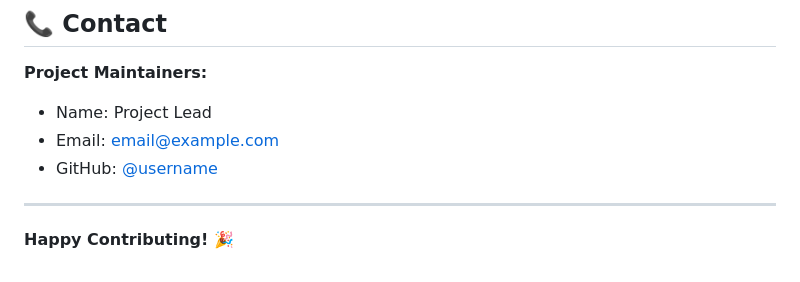
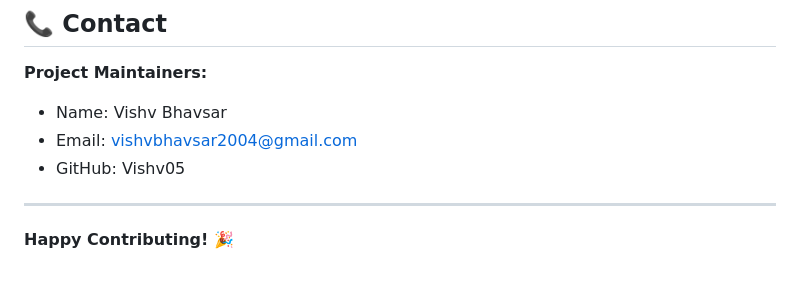
Before and after one commit to Vishv05/AI-based-E-Learning-Analytics-Platform, a Markdown page: CONTRIBUTING.md, the part around the change. Drawn GitHub-style.

Commit message:
Update contact information for project maintainers

```diff
--- a/CONTRIBUTING.md
+++ b/CONTRIBUTING.md
@@ -404,9 +404,9 @@ Your contributions make this project better. We appreciate:
 ## 📞 Contact
 
 **Project Maintainers:**
-- Name: Project Lead
-- Email: [email@example.com](mailto:email@example.com)
-- GitHub: [@username](https://github.com/username)
+- Name: Vishv Bhavsar
+- Email: vishvbhavsar2004@gmail.com
+- GitHub: Vishv05
 
 ---
 
```
